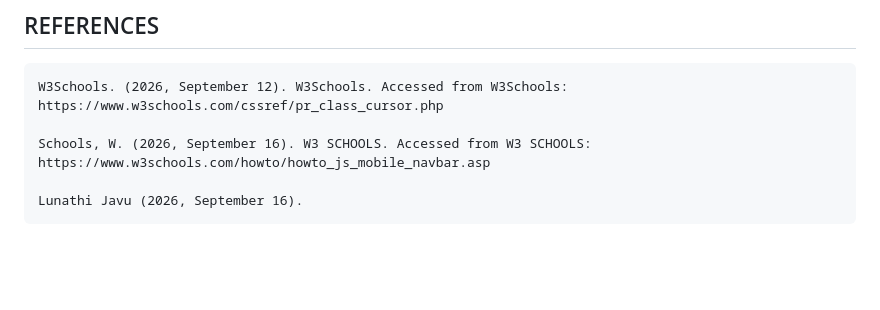
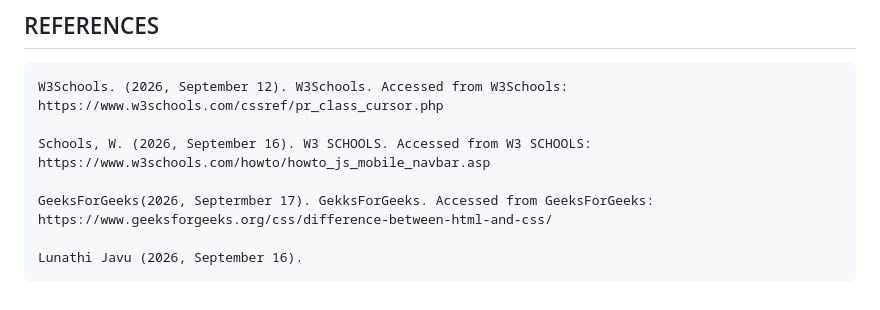
Before and after one commit to Lunathi-javu07/Lunathi_Butcher, a Markdown page: pages/ReadMe.md, the part around the change. Rendered like a GitHub page; blank space fills up the shorter version.

Commit message:
Update ReadMe.md
Refrencing was edited

```diff
--- a/pages/ReadMe.md
+++ b/pages/ReadMe.md
@@ -167,4 +167,6 @@ It shows simple website structure, styling, and useful information of the Butche
 
     Schools, W. (2026, September 16). W3 SCHOOLS. Accessed from W3 SCHOOLS: https://www.w3schools.com/howto/howto_js_mobile_navbar.asp
 
+    GeeksForGeeks(2026, Septermber 17). GekksForGeeks. Accessed from GeeksForGeeks: https://www.geeksforgeeks.org/css/difference-between-html-and-css/
+
     Lunathi Javu (2026, September 16).
```
